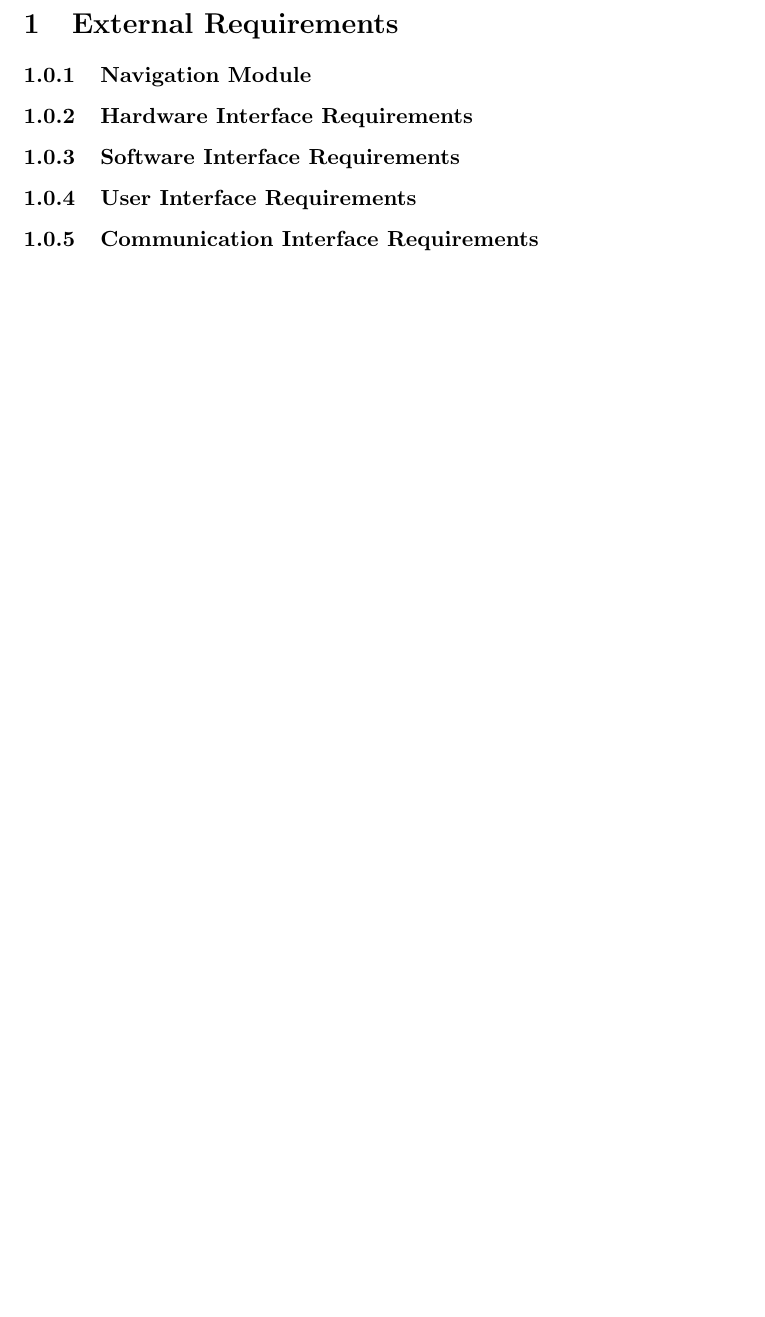
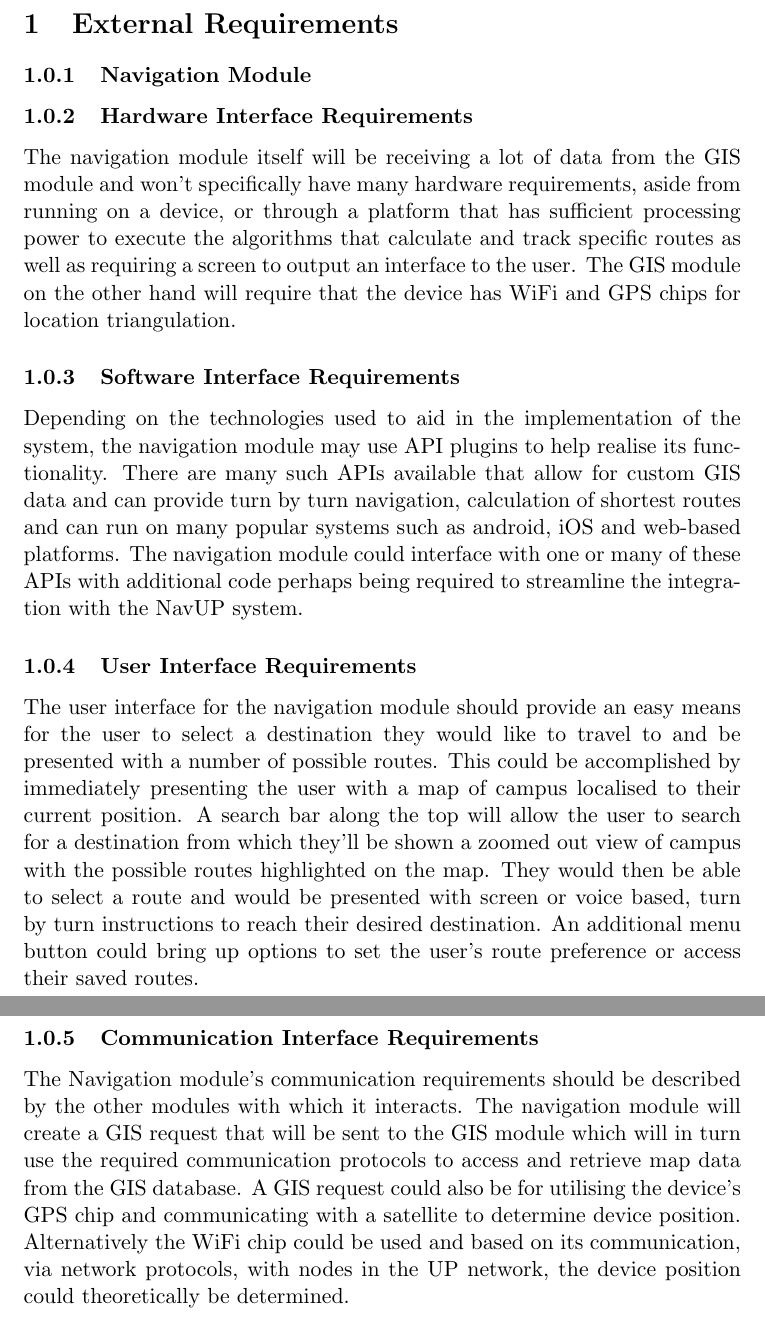
Before and after one commit to BonganiTshela/SE-Go-Team, a LaTeX document (Tex Files/External Requirements.tex): part of the page before the commit and two parts of pages 1 and 2 of 2 after it, the two joined at a grey line, cut so that both start at the same text, the shorter picture padded with empty space. Compiled offline with pdfLaTeX.

Commit message:
Update External Requirements.tex

```diff
--- a/Tex Files/External Requirements.tex
+++ b/Tex Files/External Requirements.tex
@@ -5,12 +5,20 @@
 \section{External Requirements}
 
 \subsubsection{Navigation Module}
-  \subsubsection{Hardware Interface Requirements}
+\subsubsection{Hardware Interface Requirements}
 
-  \subsubsection{Software Interface Requirements}
+The navigation module itself will be receiving a lot of data from the GIS module and won’t specifically have many hardware requirements,  aside from running on a device, or through a platform that has sufficient processing power to execute the algorithms that calculate and track specific routes as well as requiring a screen to output an interface to the user. The GIS module on the other hand will require that the device has WiFi and GPS chips for location triangulation.
 
-  \subsubsection{User Interface Requirements}
+ \subsubsection{Software Interface Requirements}
 
-  \subsubsection{Communication Interface Requirements}
+Depending on the technologies used to aid in the implementation of the system, the navigation module may use API plugins to help realise its functionality. There are many such APIs available that allow for custom GIS data and can provide turn by turn navigation, calculation of shortest routes and can run on many popular systems such as android, iOS and web-based platforms. The navigation module could interface with one or many of these APIs with additional code perhaps being required to streamline the integration with the NavUP system.
+
+ \subsubsection{User Interface Requirements}
+
+The user interface for the navigation module should provide an easy means for the user to select a destination they would like to travel to and be presented with a number of possible routes. This could be accomplished by immediately presenting the user with a map of campus localised to their current position. A search bar along the top will allow the user to search for a destination from which they’ll be shown a zoomed out view of campus with the possible routes highlighted on the map. They would then be able to select a route and would be presented with screen or voice based, turn by turn instructions to reach their desired destination. An additional menu button could bring up options to set the user’s route preference or access their saved routes.
+
+ \subsubsection{Communication Interface Requirements}
+
+The Navigation module’s communication requirements should be described by the other modules with which it interacts. The navigation module will create a GIS request that will be sent to the GIS module which will in turn use the required communication protocols to access and retrieve map data from the GIS database. A GIS request could also be for utilising the device’s GPS chip and communicating with a satellite to determine device position. Alternatively the WiFi chip could be used and based on its communication, via network protocols, with nodes in the UP network, the device position could theoretically be determined.
 
 \end{document}
```
